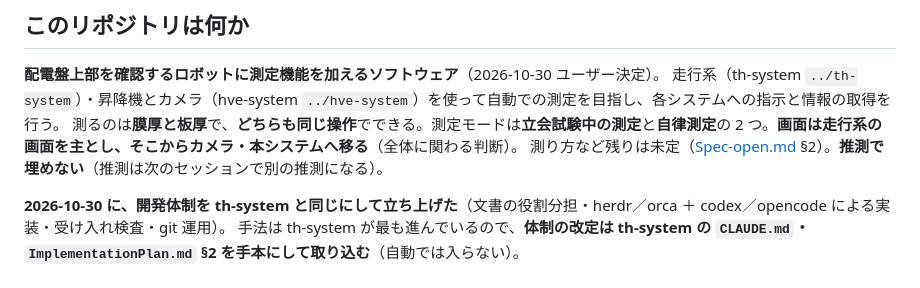
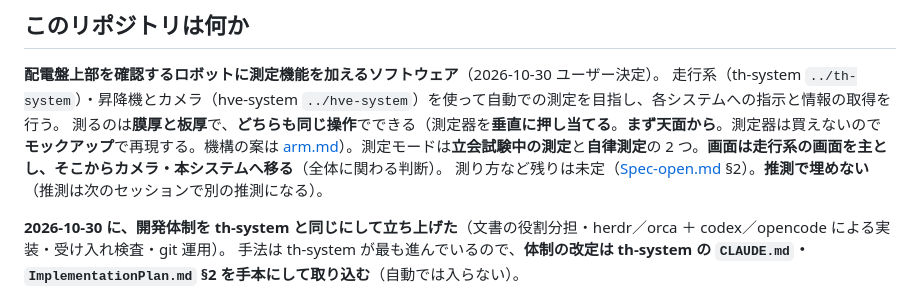
Before and after one commit to TAKA-MEER/fk-system, a Markdown page: CLAUDE.md, the part around the change. Drawn GitHub-style.

```diff
--- a/CLAUDE.md
+++ b/CLAUDE.md
@@ -6,7 +6,7 @@ This file provides guidance to Claude Code (claude.ai/code) when working with co
 
 **配電盤上部を確認するロボットに測定機能を加えるソフトウェア**（2026-10-30 ユーザー決定）。
 走行系（th-system `../th-system`）・昇降機とカメラ（hve-system `../hve-system`）を使って自動での測定を目指し、各システムへの指示と情報の取得を行う。
-測るのは**膜厚と板厚**で、**どちらも同じ操作**でできる。測定モードは**立会試験中の測定**と**自律測定**の 2 つ。**画面は走行系の画面を主とし、そこからカメラ・本システムへ移る**（全体に関わる判断）。
+測るのは**膜厚と板厚**で、**どちらも同じ操作**でできる（測定器を**垂直に押し当てる**。**まず天面から**。測定器は買えないので**モックアップ**で再現する。機構の案は [arm.md](docs/plan/arm.md)）。測定モードは**立会試験中の測定**と**自律測定**の 2 つ。**画面は走行系の画面を主とし、そこからカメラ・本システムへ移る**（全体に関わる判断）。
 測り方など残りは未定（[Spec-open.md](docs/plan/spec/Spec-open.md) §2）。**推測で埋めない**（推測は次のセッションで別の推測になる）。
 
 **2026-10-30 に、開発体制を th-system と同じにして立ち上げた**（文書の役割分担・herdr／orca ＋ codex／opencode による実装・受け入れ検査・git 運用）。
```
Also changed, not shown: docs/plan/ImplementationPlan.md (+3 -1 lines), docs/plan/README.md (+1 -0 lines), docs/plan/arm.md (added, +41 -0 lines), docs/plan/source/measure-arm-sketch-2026-10-30.jpg (added), 3 other files.
